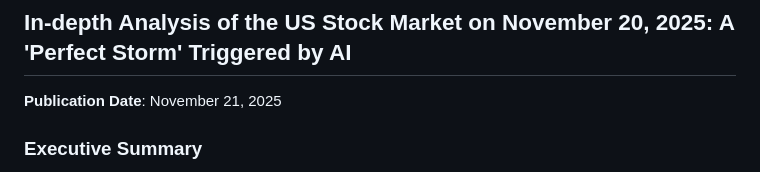
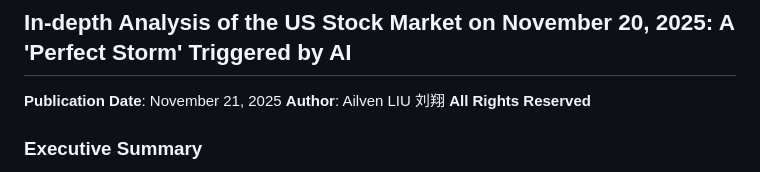
Before and after one commit to AilvenLiu/ailvenliu.github.io, a Markdown page: posts/finance_251121_us_stock_analysis.md, the part around the change. GitHub-like rendering.

```diff
--- a/posts/finance_251121_us_stock_analysis.md
+++ b/posts/finance_251121_us_stock_analysis.md
@@ -1,6 +1,8 @@
 ## In-depth Analysis of the US Stock Market on November 20, 2025: A 'Perfect Storm' Triggered by AI
 
 **Publication Date**: November 21, 2025
+**Author**: Ailven LIU 刘翔
+**All Rights Reserved**
 
 ### Executive Summary
 
```
